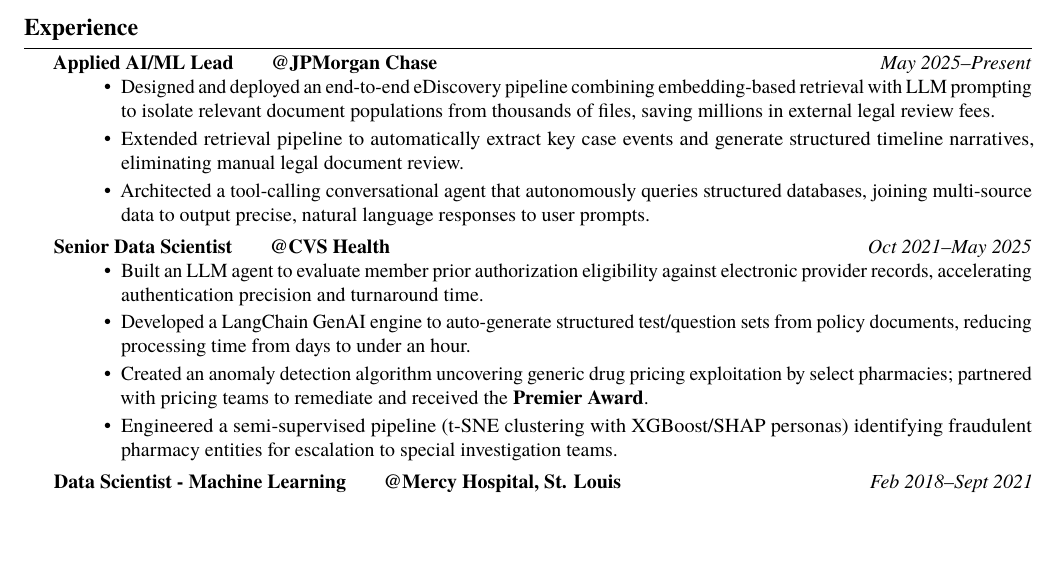
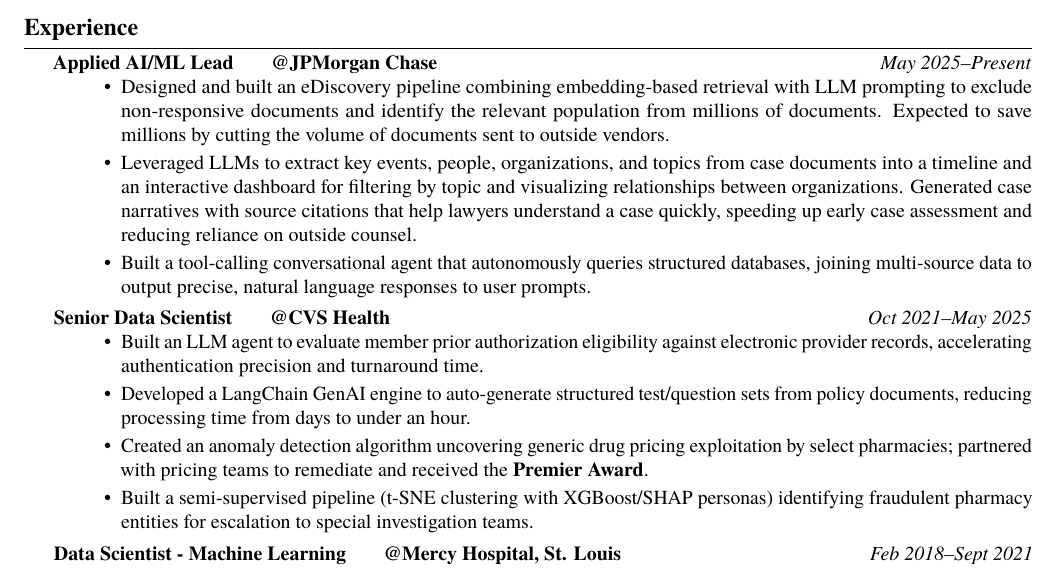
Before and after one commit to kamalpangeni/Resume_CV, a LaTeX CV (Kamal_Resume_CV.tex): part of page 1 of 2, cut so that both start at the same text, the shorter picture padded with empty space. Compiled offline with pdfLaTeX.

Commit message:
Refine resume experience bullets

```diff
--- a/Kamal_Resume_CV.tex
+++ b/Kamal_Resume_CV.tex
@@ -25,9 +25,9 @@
 {May 2025--Present}
 {\bodytext{
 \begin{itemize}
-\item Designed and deployed an end-to-end eDiscovery pipeline combining embedding-based retrieval with LLM prompting to isolate relevant document populations from thousands of files, saving millions in external legal review fees.
-\item Extended retrieval pipeline to automatically extract key case events and generate structured timeline narratives, eliminating manual legal document review.
-\item Architected a tool-calling conversational agent that autonomously queries structured databases, joining multi-source data to output precise, natural language responses to user prompts.
+\item Designed and built an eDiscovery pipeline combining embedding-based retrieval with LLM prompting to exclude non-responsive documents and identify the relevant population from millions of documents. Expected to save millions by cutting the volume of documents sent to outside vendors.
+\item Leveraged LLMs to extract key events, people, organizations, and topics from case documents into a timeline and an interactive dashboard for filtering by topic and visualizing relationships between organizations. Generated case narratives with source citations that help lawyers understand a case quickly, speeding up early case assessment and reducing reliance on outside counsel.
+\item Built a tool-calling conversational agent that autonomously queries structured databases, joining multi-source data to output precise, natural language responses to user prompts.
 \end{itemize}
 }}
 
@@ -39,7 +39,7 @@
 \item Built an LLM agent to evaluate member prior authorization eligibility against electronic provider records, accelerating authentication precision and turnaround time.
 \item Developed a LangChain GenAI engine to auto-generate structured test/question sets from policy documents, reducing processing time from days to under an hour.
 \item Created an anomaly detection algorithm uncovering generic drug pricing exploitation by select pharmacies; partnered with pricing teams to remediate and received the \textbf{Premier Award}.
-\item Engineered a semi-supervised pipeline (t-SNE clustering with XGBoost/SHAP personas) identifying fraudulent pharmacy entities for escalation to special investigation teams.
+\item Built a semi-supervised pipeline (t-SNE clustering with XGBoost/SHAP personas) identifying fraudulent pharmacy entities for escalation to special investigation teams.
 \end{itemize}
 }}
 
```
Also changed, not shown: Kamal_Resume_CV.pdf, 1 other file.
